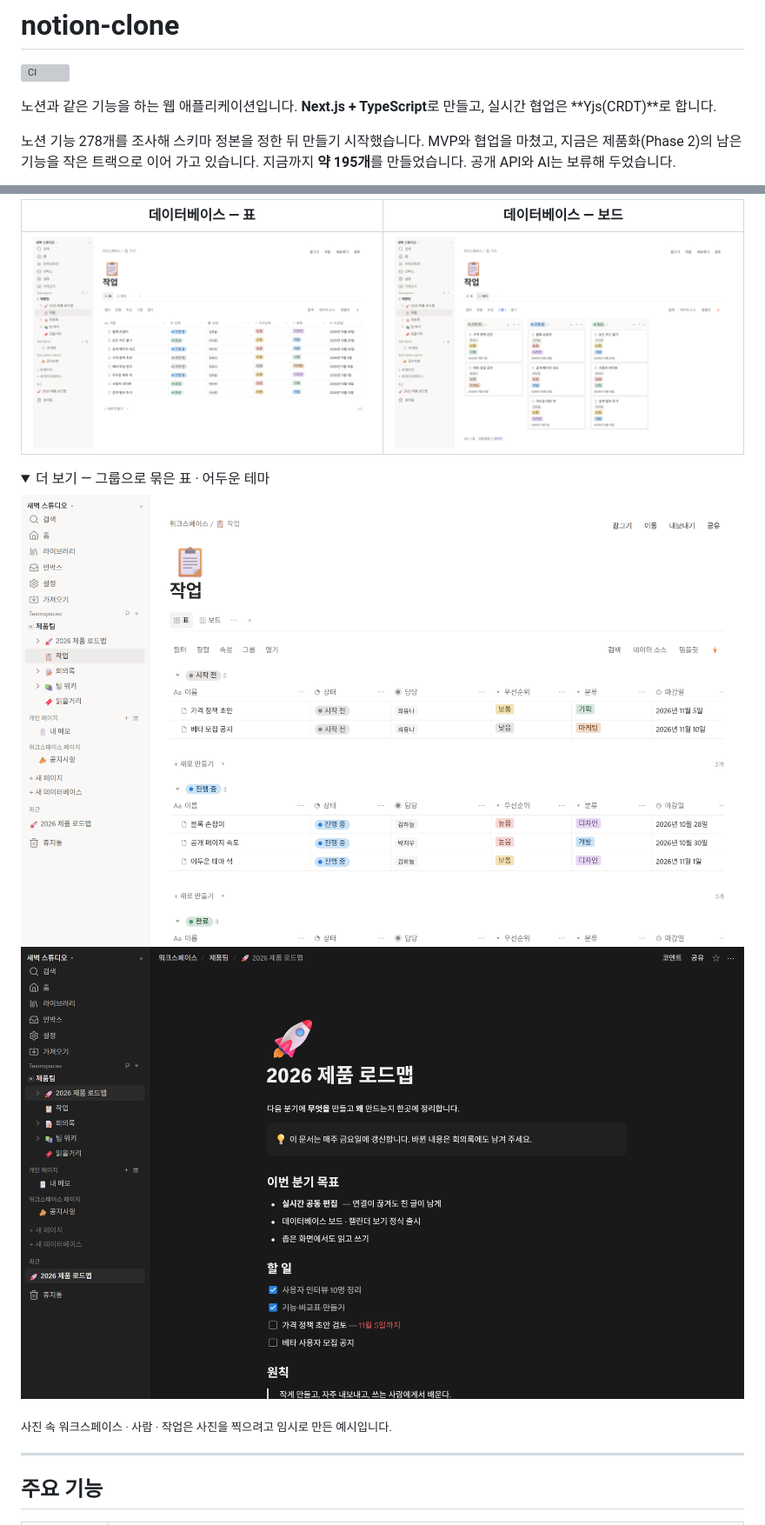
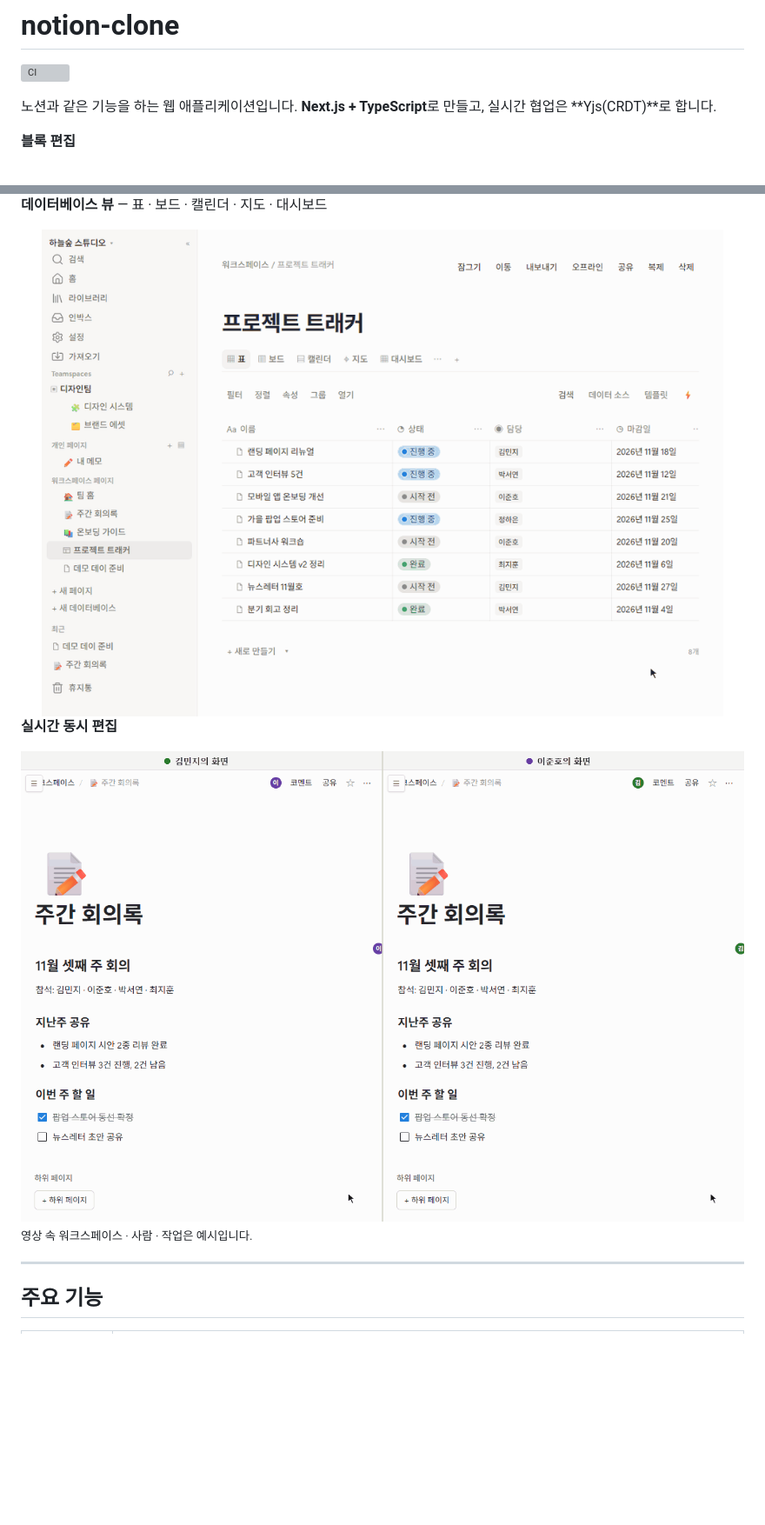
Before and after one commit to pcw7/notion-clone, a Markdown page: README.md, 2 parts joined by grey strips. Shown at 87% size. Rendered like a GitHub page; pictures changed too: docs/media/demo-collab.gif (added), docs/media/demo-database.gif (added); folded sections open; blank space fills up the shorter version; grey boxes are pictures that could not be loaded.

```diff
--- a/README.md
+++ b/README.md
@@ -4,5 +4,5 @@
 
 노션과 같은 기능을 하는 웹 애플리케이션입니다. **Next.js + TypeScript**로 만들고, 실시간 협업은 **Yjs(CRDT)**로 합니다.
 
-노션 기능 278개를 조사해 스키마 정본을 정한 뒤 만들기 시작했습니다. MVP와 협업을 마쳤고, 지금은 제품화(Phase 2)의 남은 기능을 작은 트랙으로 이어 가고 있습니다. 지금까지 **약 195개**를 만들었습니다. 공개 API와 AI는 보류해 두었습니다.
+**블록 편집**
 
@@ -12,16 +10,13 @@
 
-| 데이터베이스 — 표 | 데이터베이스 — 보드 |
-|---|---|
-| <img src="docs/images/database-table.png" alt="데이터베이스 표 보기 — 상태 · 담당 · 우선순위 · 분류 · 마감일"> | <img src="docs/images/database-board.png" alt="데이터베이스 보드 보기 — 상태별 열과 카드"> |
+**데이터베이스 뷰** — 표 · 보드 · 캘린더 · 지도 · 대시보드
 
-<details>
-<summary>더 보기 — 그룹으로 묶은 표 · 어두운 테마</summary>
+<img src="docs/media/demo-database.gif" alt="데이터베이스 — 표에서 보드 · 캘린더 · 지도 · 대시보드로 뷰를 바꾸는 모습" width="100%">
 
-<img src="docs/images/database-grouped.png" alt="데이터베이스 표를 상태로 묶은 모습 — 상태마다 접을 수 있는 덩이 · 개수 · 그 그룹의 새로 만들기">
-<img src="docs/images/editor-dark.png" alt="어두운 테마의 블록 편집기">
-</details>
+**실시간 동시 편집**
 
-<sub>사진 속 워크스페이스 · 사람 · 작업은 사진을 찍으려고 임시로 만든 예시입니다.</sub>
+<img src="docs/media/demo-collab.gif" alt="두 사람이 같은 페이지를 동시에 고치는 모습 — 왼쪽과 오른쪽 창" width="100%">
+
+<sub>영상 속 워크스페이스 · 사람 · 작업은 예시입니다.</sub>
 
 ---
 
```
Also changed, not shown: other parts of README.md (+14 -51 lines), docs/media/demo-editor.gif (added).
